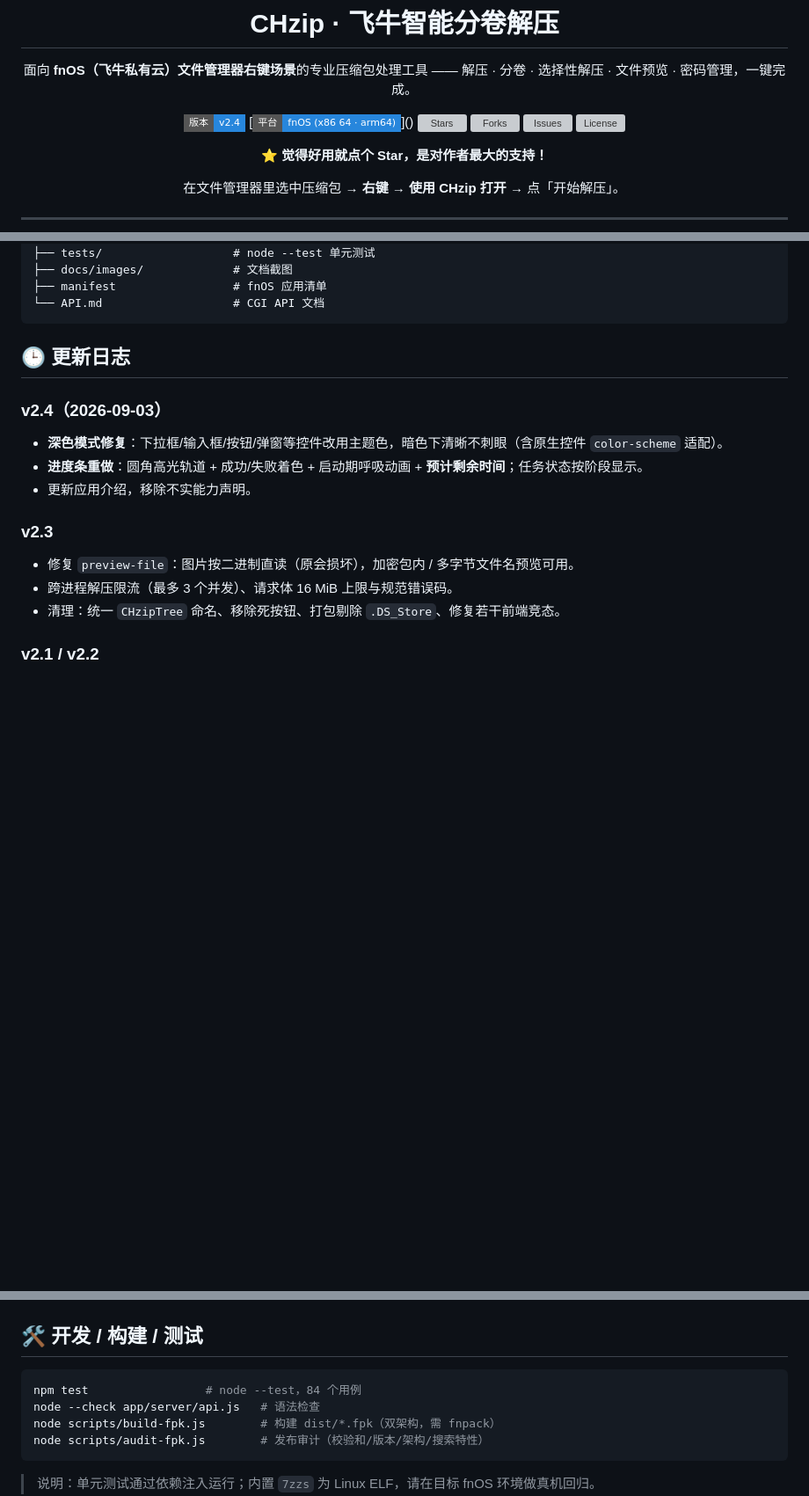
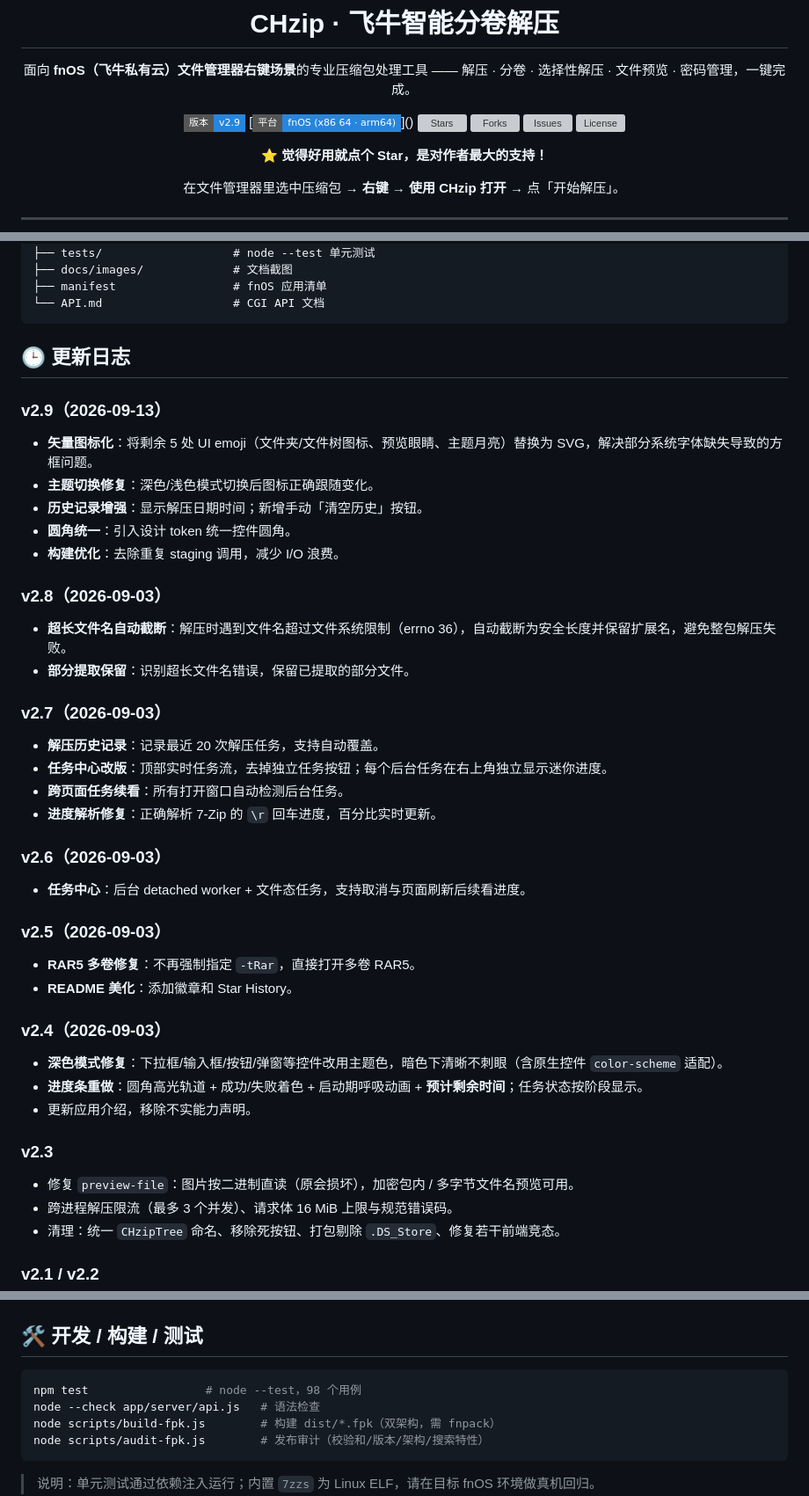
Before and after one commit to chanhuan1/CHzip, a Markdown page: README.md, 3 parts joined by grey strips. Shown at 88% size. GitHub-like rendering; badges without logos; blank space fills up the shorter version; grey boxes are pictures that could not be loaded.

Commit message:
docs: sync README version badge, install command, test count and add missing changelogs for v2.5–v2.9
更新日志断档：README 的更新日志自 v2.4 后未再更新，缺 v2.5~v2.9
五个版本。现按 git 提交历史补齐，并同步三处硬编码版本号：
- 徽章：v2.4 → v2.9
- 安装命令中的包名：2.4 → 2.9
- 测试用例数：84 → 98

````diff
--- a/README.md
+++ b/README.md
@@ -6,7 +6,7 @@
 
 面向 **fnOS（飞牛私有云）文件管理器右键场景**的专业压缩包处理工具 —— 解压 · 分卷 · 选择性解压 · 文件预览 · 密码管理，一键完成。
 
-[![版本](https://img.shields.io/badge/版本-v2.4-2786dc?style=flat-square)](https://github.com/chanhuan1/CHzip/releases)
+[![版本](https://img.shields.io/badge/版本-v2.9-2786dc?style=flat-square)](https://github.com/chanhuan1/CHzip/releases)
 [![平台](https://img.shields.io/badge/平台-fnOS%20(x86_64%20·%20arm64)-2786dc?style=flat-square)]()
 [![Stars](https://img.shields.io/github/stars/chanhuan1/CHzip?style=flat-square&label=Stars&color=2786dc)](https://github.com/chanhuan1/CHzip/stargazers)
 [![Forks](https://img.shields.io/github/forks/chanhuan1/CHzip?style=flat-square&label=Forks&color=2786dc)](https://github.com/chanhuan1/CHzip/forks)
@@ -98,6 +98,30 @@ CHzip/
 
 ## 🕒 更新日志
 
+### v2.9（2026-09-13）
+- **矢量图标化**：将剩余 5 处 UI emoji（文件夹/文件树图标、预览眼睛、主题月亮）替换为 SVG，解决部分系统字体缺失导致的方框问题。
+- **主题切换修复**：深色/浅色模式切换后图标正确跟随变化。
+- **历史记录增强**：显示解压日期时间；新增手动「清空历史」按钮。
+- **圆角统一**：引入设计 token 统一控件圆角。
+- **构建优化**：去除重复 staging 调用，减少 I/O 浪费。
+
+### v2.8（2026-09-03）
+- **超长文件名自动截断**：解压时遇到文件名超过文件系统限制（errno 36），自动截断为安全长度并保留扩展名，避免整包解压失败。
+- **部分提取保留**：识别超长文件名错误，保留已提取的部分文件。
+
+### v2.7（2026-09-03）
+- **解压历史记录**：记录最近 20 次解压任务，支持自动覆盖。
+- **任务中心改版**：顶部实时任务流，去掉独立任务按钮；每个后台任务在右上角独立显示迷你进度。
+- **跨页面任务续看**：所有打开窗口自动检测后台任务。
+- **进度解析修复**：正确解析 7-Zip 的 `\r` 回车进度，百分比实时更新。
+
+### v2.6（2026-09-03）
+- **任务中心**：后台 detached worker + 文件态任务，支持取消与页面刷新后续看进度。
+
+### v2.5（2026-09-03）
+- **RAR5 多卷修复**：不再强制指定 `-tRar`，直接打开多卷 RAR5。
+- **README 美化**：添加徽章和 Star History。
+
 ### v2.4（2026-09-03）
 - **深色模式修复**：下拉框/输入框/按钮/弹窗等控件改用主题色，暗色下清晰不刺眼（含原生控件 `color-scheme` 适配）。
 - **进度条重做**：圆角高光轨道 + 成功/失败着色 + 启动期呼吸动画 + **预计剩余时间**；任务状态按阶段显示。
@@ -120,7 +144,7 @@ CHzip/
 ## 🛠️ 开发 / 构建 / 测试
 
 ```bash
-npm test                 # node --test，84 个用例
+npm test                 # node --test，98 个用例
 node --check app/server/api.js   # 语法检查
 node scripts/build-fpk.js        # 构建 dist/*.fpk（双架构，需 fnpack）
 node scripts/audit-fpk.js        # 发布审计（校验和/版本/架构/搜索特性）
````
